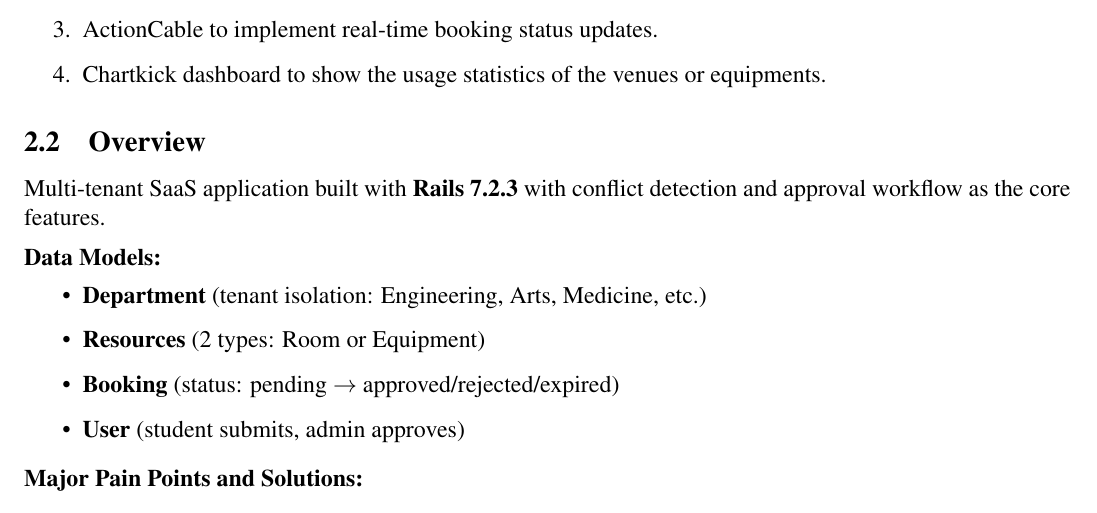
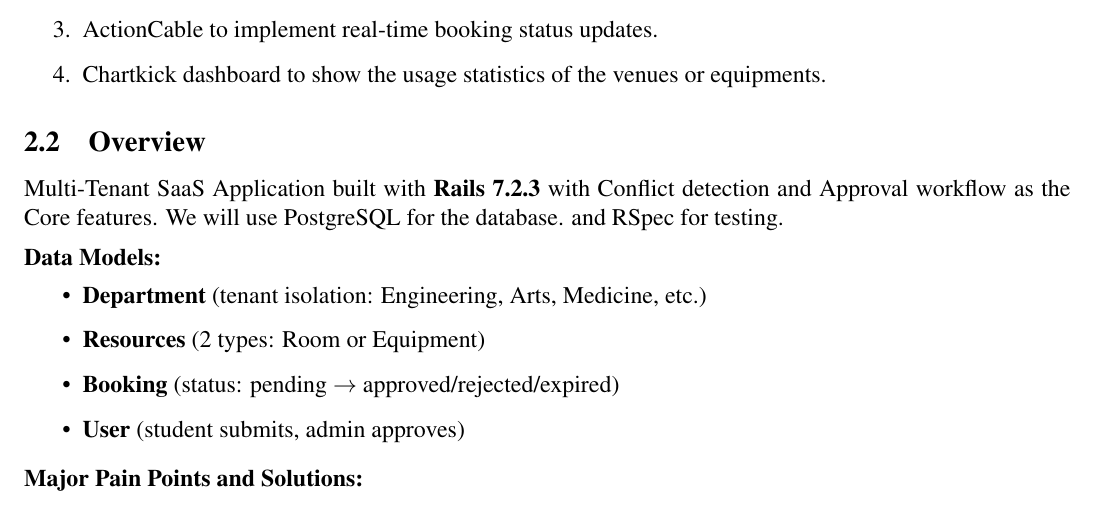
Before and after one commit to TobiaKW/CSCI3100_Project_Venue_And_Equipment_Booking_SaaS, a LaTeX document (Proposal/proposal.tex): part of the page, cut so that both start at the same text. Compiled offline with pdfLaTeX.

Commit message:
add database and testing info in proposal

```diff
--- a/Proposal/proposal.tex
+++ b/Proposal/proposal.tex
@@ -41,10 +41,11 @@
     \item Sidekiq+Redis to implement daily digest to each department admin (e.g. “Today’s bookings in the department”, “Pending approvals”.)
     \item ActionCable to implement real-time booking status updates.
     \item Chartkick dashboard to show the usage statistics of the venues or equipments.
+    %mobile display >> just use css bootstrap and the job is done
 \end{enumerate}
 
 \subsection{Overview}
-Multi-tenant SaaS application built with \textbf{Rails 7.2.3} with conflict detection and approval workflow as the core features.
+Multi-Tenant SaaS Application built with \textbf{Rails 7.2.3} with Conflict detection and Approval workflow as the Core features. We will use PostgreSQL for the database. and RSpec for testing.
 
 \vspace{0.5em}
 
```
Also changed, not shown: Proposal/proposal.pdf, README.md.
